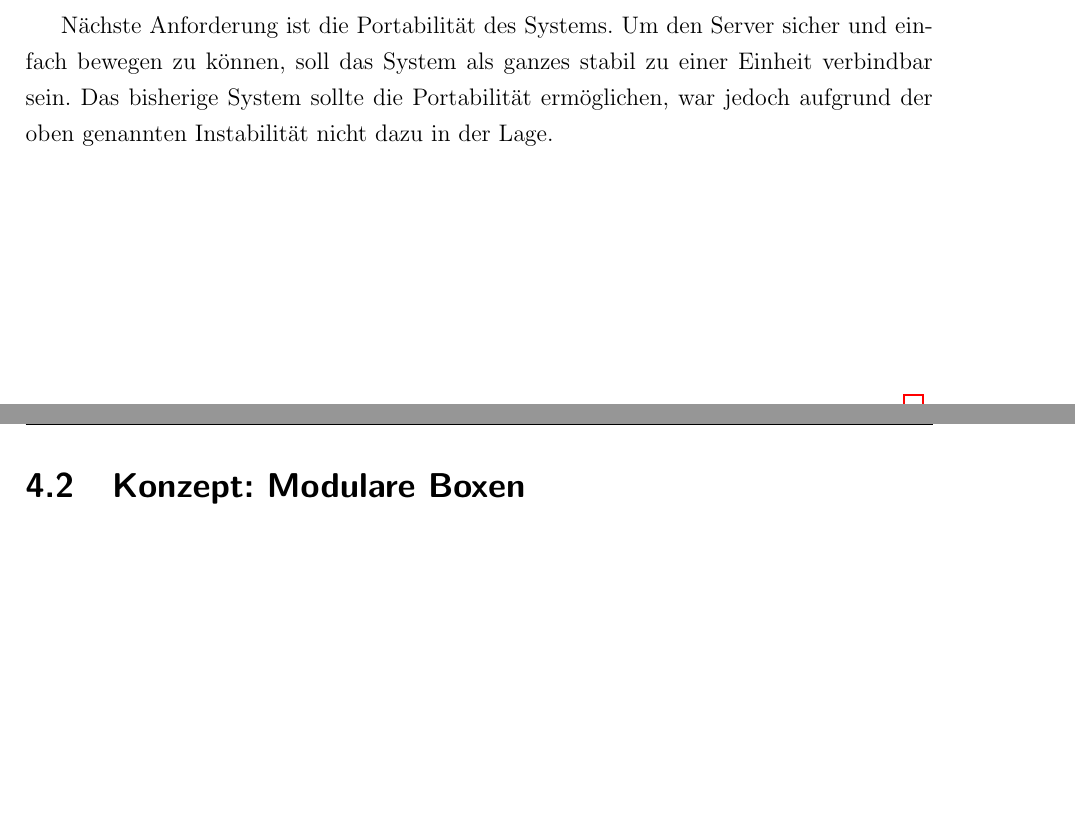
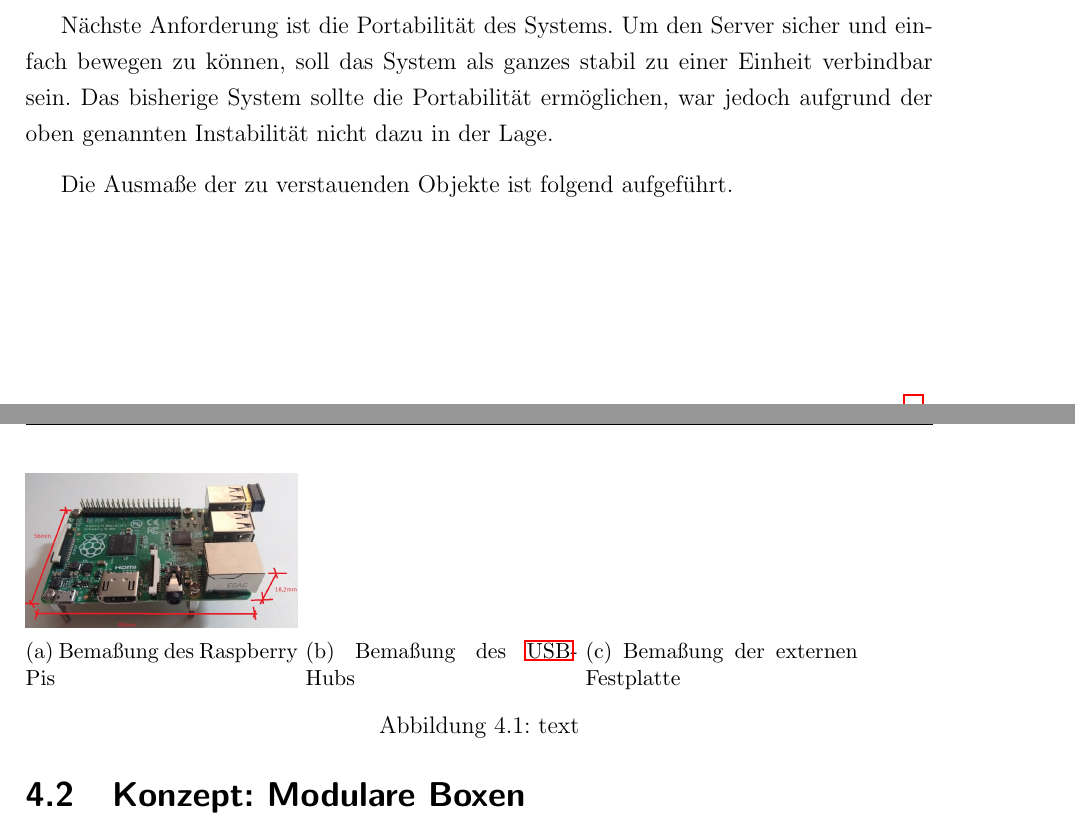
Before and after one commit to js5342/stud3dDHBW, a LaTeX document (studienarbeit.tex, which reads kapitel/techObj/techObj.tex): two parts of pages 13 and 14 of 18, joined at a grey line, cut so that both start at the same text, the shorter picture padded with empty space. Compiled offline with pdfLaTeX; the source files are stored in an older character set and shown here as Unicode; a LaTeX package or settings file that is missing is left out.

Commit message:
Vorbereitung Bilder mit Bemassung; Bilder sind noch nicht fertig, Raspberry Bild zu klein bemasst?

```diff
--- a/kapitel/techObj/techObj.tex
+++ b/kapitel/techObj/techObj.tex
@@ -24,13 +24,44 @@ Zuerst wird die Analyse der bestehenden Verwahrung beschrieben. Anschließend fo
 
 	Nächste Anforderung ist die Portabilität des Systems. Um den Server sicher und einfach bewegen zu können, soll das System als ganzes stabil zu einer Einheit verbindbar sein. Das bisherige System sollte die Portabilität ermöglichen, war jedoch aufgrund der oben genannten Instabilität nicht dazu in der Lage.
 
+	Die Ausmaße der zu verstauenden Objekte ist folgend aufgeführt.
+
+	%TODO Messung Dimensionen
+%	\begin{tabular}{c|c|c|c}
+%		\label{}
+%		\caption{Übersicht der Dimensionen der einzubauenden Objekte}
+%				Bauteil 			& Länge [mm] 	& Breite [mm]	& Höhe [mm] \\
+%		\hline 	Raspberry Pi 		& Länge 	& Breite 	& Höhe  \\
+%				externe Festplatte 	& Länge 	& Breite 	& Höhe  \\
+%				\ac{USB}-Hub 		& Länge 	& Breite 	& Höhe  \\
+%
+%	\end{tabular}
 
 
-	%TODO Messung Dimensionen
+	\begin{figure}
 
 
+		\begin{minipage}[b]{.3\textwidth}
+
+			\includegraphics[width=\textwidth]{images/techObj/raspberry_bemasst}
+			\subcaption{Bemaßung des Raspberry Pis}
+
+		\end{minipage}
+		\begin{minipage}[b]{.3\textwidth}
 
 
+			\subcaption{Bemaßung des \ac{USB}-Hubs}
+
+		\end{minipage}
+		\begin{minipage}[b]{.3\textwidth}
+
+
+			\subcaption{Bemaßung der externen Festplatte}
+
+		\end{minipage}
+		\label{Inhalt...}
+		\caption{text}
+	\end{figure}
 
 %TODO
 \section{Konzept: Modulare Boxen}
--- a/studienarbeit.tex
+++ b/studienarbeit.tex
@@ -15,6 +15,7 @@
 \usepackage[intoc]{nomencl}
 \usepackage[latin1]{inputenc}
 \usepackage{setspace}
+\usepackage{subcaption}
 \usepackage{lastpage}
 \usepackage[plainpages=false]{hyperref}
 
```
Also changed, not shown: images/techObj/raspberry_bemasst.jpg (added), studienarbeit.pdf, kapitel/techObj/techObj.tex (4 more changed lines), studienarbeit.tex (1 more changed lines).
